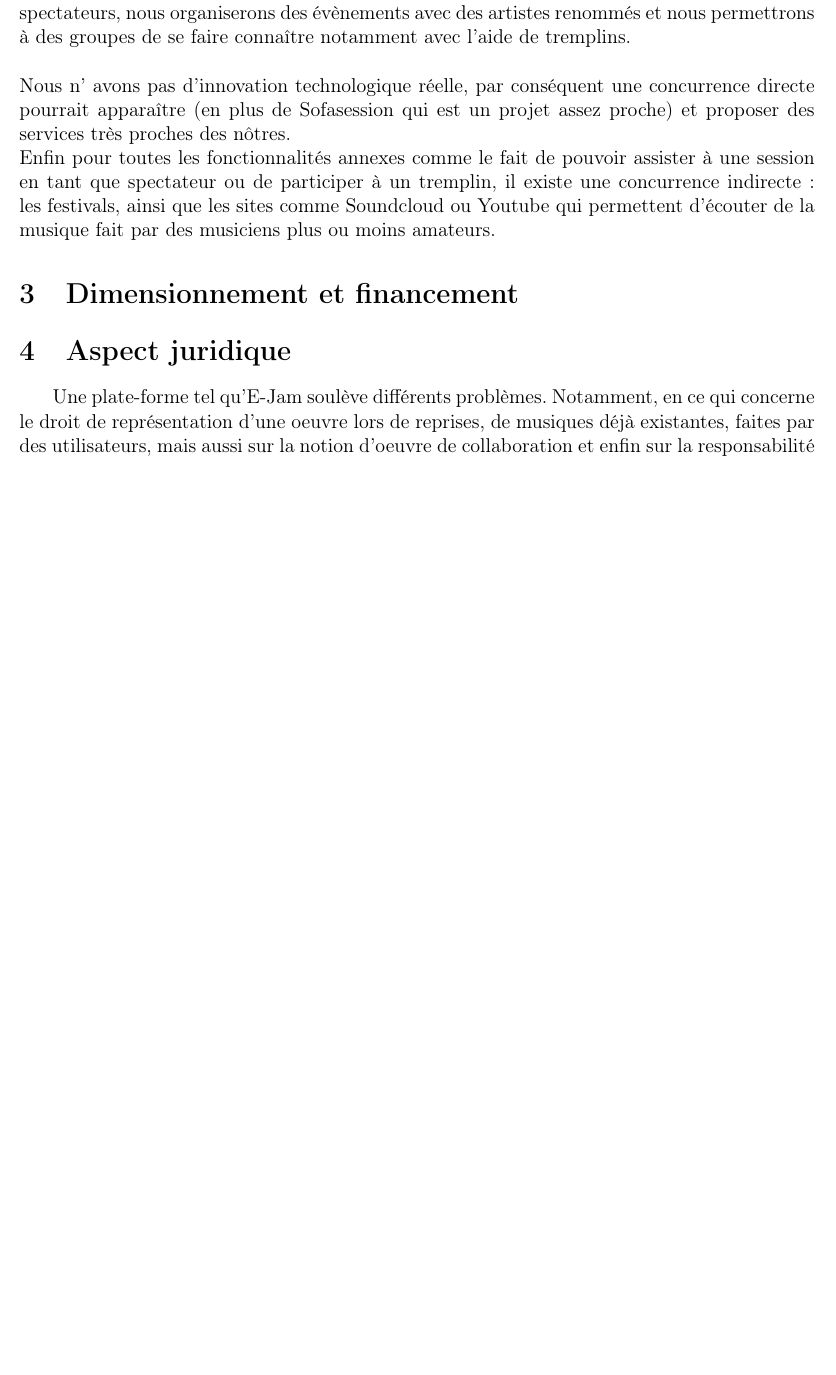
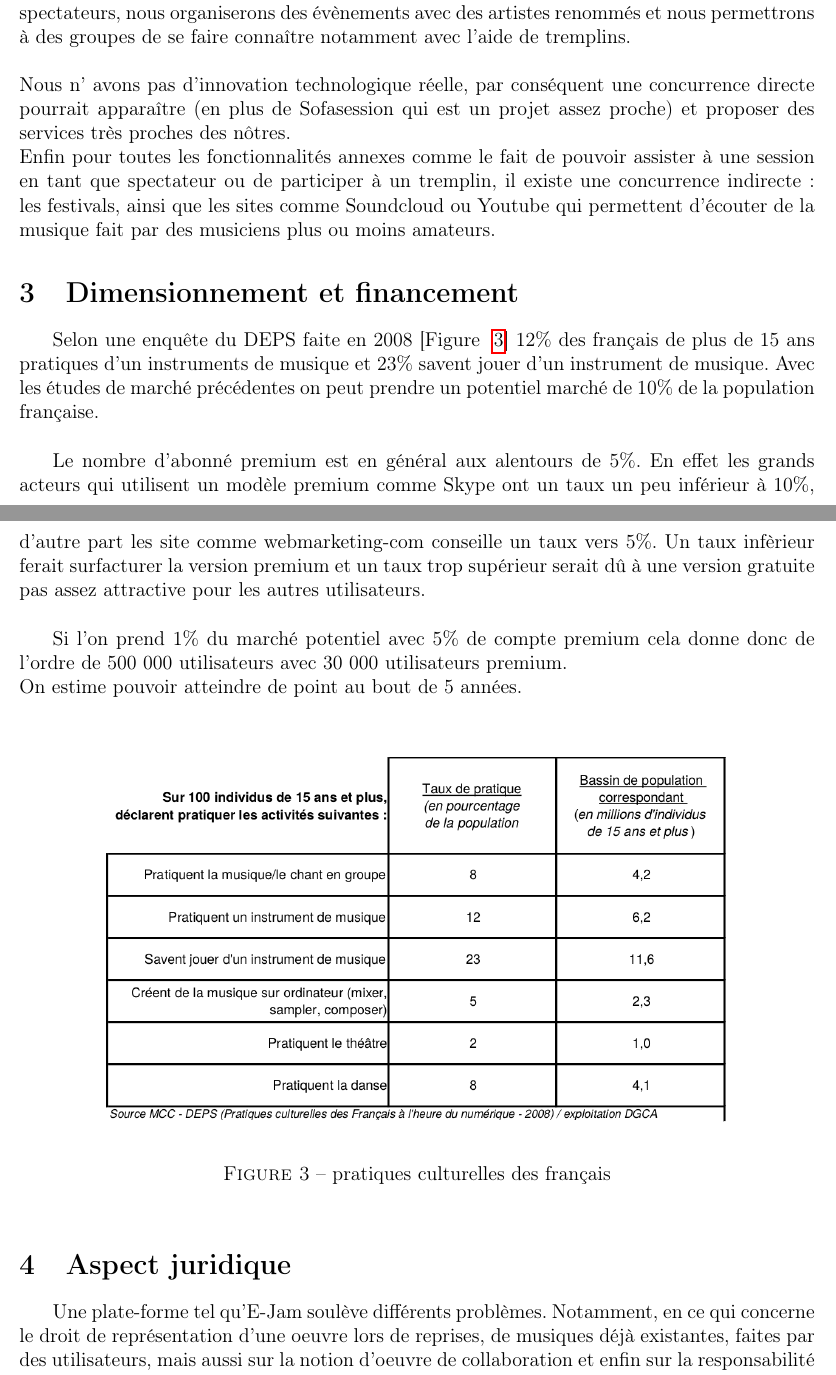
Before and after one commit to thiolliere/ejam, a LaTeX document (ceca.tex): part of page 11 of 15 before the commit and two parts of pages 11 and 12 of 15 after it, the two joined at a grey line, cut so that both start at the same text, the shorter picture padded with empty space. Compiled offline with pdfLaTeX.

Commit message:
debut dimensionnement justification

```diff
--- a/ceca.tex
+++ b/ceca.tex
@@ -310,6 +310,23 @@ Enfin pour toutes les fonctionnalités annexes comme le fait de pouvoir assister
 
 \section{Dimensionnement et financement}
 
+Selon une enquête du DEPS faite en 2008 [Figure ~\ref{fig:pratiques}]
+12\% des français de plus de 15 ans pratiques d'un instruments de musique et 23\% savent
+jouer d'un instrument de musique. Avec les études de marché précédentes on peut prendre un potentiel marché de 10\% de la population française.\\
+
+Le nombre d'abonné premium est en général aux alentours de 5\%. En effet les grands acteurs qui utilisent un modèle premium comme Skype ont un taux un peu inférieur à 10\%, d'autre part les site comme webmarketing-com conseille un taux vers 5\%. Un taux infèrieur ferait surfacturer la version premium et un taux trop supérieur serait dû à une version gratuite pas assez attractive pour les autres utilisateurs.\\
+
+Si l'on prend 1\% du marché potentiel avec 5\% de compte premium cela donne donc de l'ordre de 500 000 utilisateurs avec 30 000 utilisateurs premium.\\
+On estime pouvoir atteindre de point au bout de 5 années.\\
+
+
+
+\begin{figure}[!h]
+    \centering
+    \includegraphics[width=400pt]{pratiques_culturelles_des_francais.png}
+    \caption{pratiques culturelles des français}
+    \label{fig:pratiques}
+\end{figure}
 
 \section{Aspect juridique}
 Une plate-forme tel qu'E-Jam soulève différents problèmes. Notamment, en ce qui concerne le droit de représentation d'une oeuvre lors de reprises, de musiques déjà existantes, faites par des utilisateurs, mais aussi sur la notion d'oeuvre de collaboration et enfin sur la responsabilité d'E-Jam.
```
Also changed, not shown: pratiques_culturelles_des_francais.png (added).
